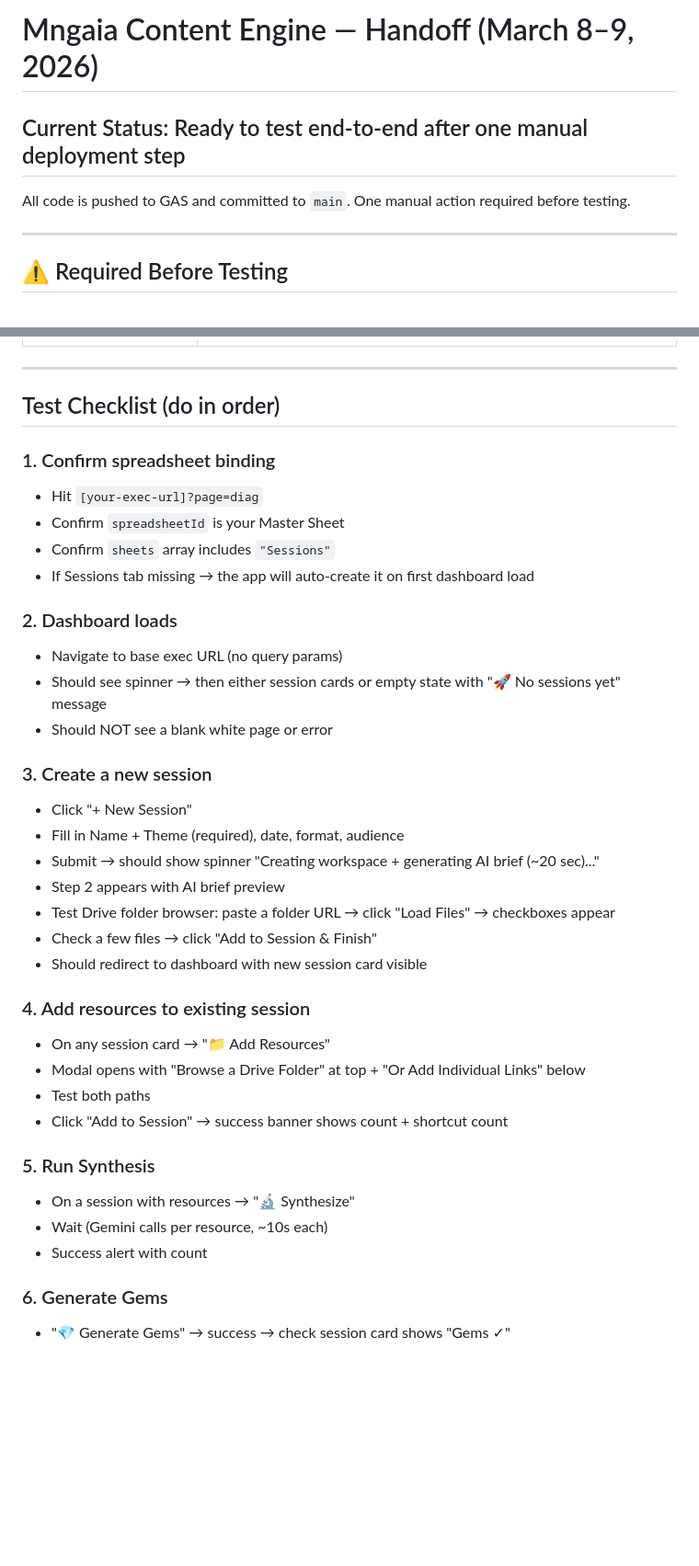
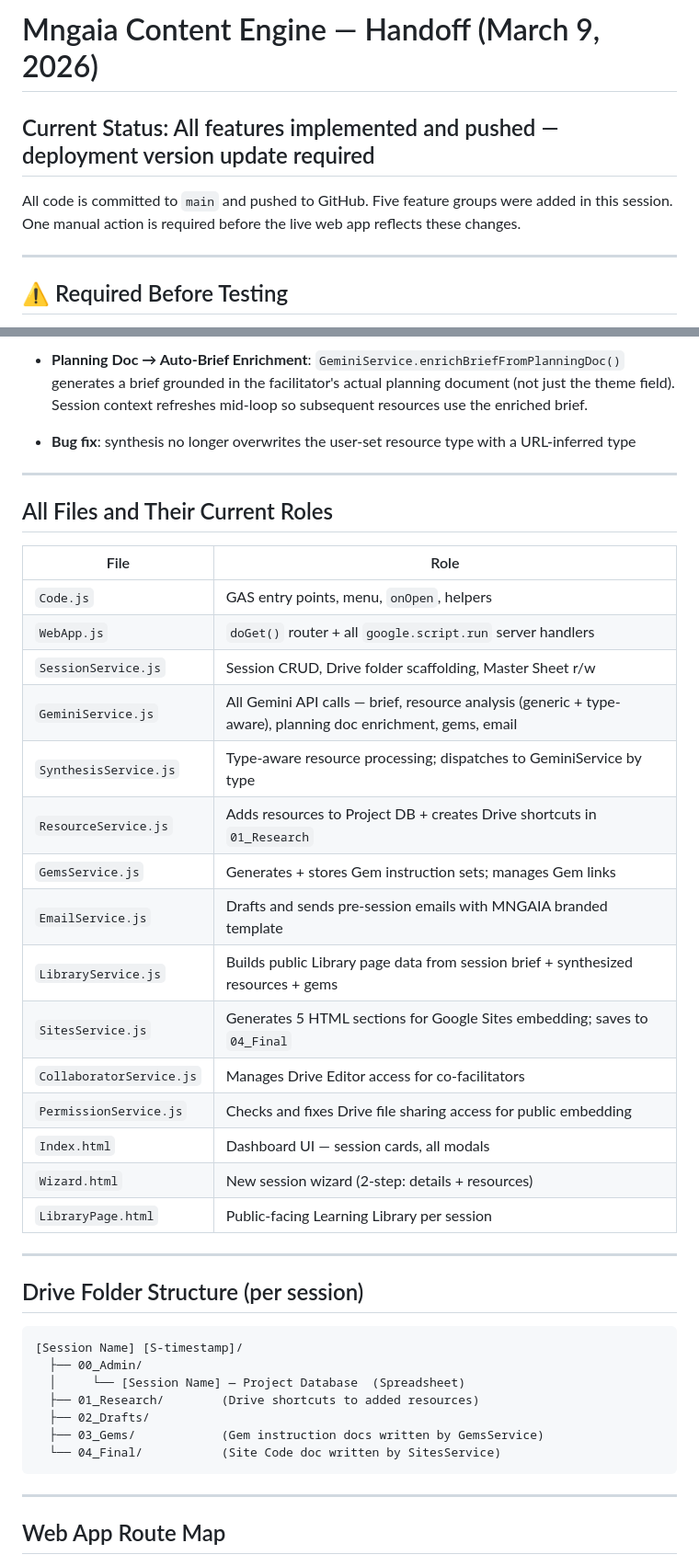
Before and after one commit to inquiredu/LearningLibraryPal, a Markdown page: HANDOFF.md, 2 parts joined by grey strips. Shown at 92% size. GitHub-like rendering; blank space fills up the shorter version.

````diff
--- a/HANDOFF.md
+++ b/HANDOFF.md
@@ -1,8 +1,9 @@
-# Mngaia Content Engine — Handoff (March 8–9, 2026)
+# Mngaia Content Engine — Handoff (March 9, 2026)
 
-## Current Status: Ready to test end-to-end after one manual deployment step
+## Current Status: All features implemented and pushed — deployment version update required
 
-All code is pushed to GAS and committed to `main`. One manual action required before testing.
+All code is committed to `main` and pushed to GitHub. Five feature groups were added in this session.
+One manual action is required before the live web app reflects these changes.
 
 ---
 
@@ -69,39 +70,43 @@ All code is pushed to GAS and committed to `main`. One manual action required be
+- **Planning Doc → Auto-Brief Enrichment**: `GeminiService.enrichBriefFromPlanningDoc()` generates a brief grounded in the facilitator's actual planning document (not just the theme field). Session context refreshes mid-loop so subsequent resources use the enriched brief.
+- **Bug fix**: synthesis no longer overwrites the user-set resource type with a URL-inferred type
 
 ---
 
-## Test Checklist (do in order)
+## All Files and Their Current Roles
 
-### 1. Confirm spreadsheet binding
-- Hit `[your-exec-url]?page=diag`
-- Confirm `spreadsheetId` is your Master Sheet
-- Confirm `sheets` array includes `"Sessions"`
-- If Sessions tab missing → the app will auto-create it on first dashboard load
+| File | Role |
+|------|------|
+| `Code.js` | GAS entry points, menu, `onOpen`, helpers |
+| `WebApp.js` | `doGet()` router + all `google.script.run` server handlers |
+| `SessionService.js` | Session CRUD, Drive folder scaffolding, Master Sheet r/w |
+| `GeminiService.js` | All Gemini API calls — brief, resource analysis (generic + type-aware), planning doc enrichment, gems, email |
+| `SynthesisService.js` | Type-aware resource processing; dispatches to GeminiService by type |
+| `ResourceService.js` | Adds resources to Project DB + creates Drive shortcuts in `01_Research` |
+| `GemsService.js` | Generates + stores Gem instruction sets; manages Gem links |
+| `EmailService.js` | Drafts and sends pre-session emails with MNGAIA branded template |
+| `LibraryService.js` | Builds public Library page data from session brief + synthesized resources + gems |
+| `SitesService.js` | Generates 5 HTML sections for Google Sites embedding; saves to `04_Final` |
+| `CollaboratorService.js` | Manages Drive Editor access for co-facilitators |
+| `PermissionService.js` | Checks and fixes Drive file sharing access for public embedding |
+| `Index.html` | Dashboard UI — session cards, all modals |
+| `Wizard.html` | New session wizard (2-step: details + resources) |
+| `LibraryPage.html` | Public-facing Learning Library per session |
 
-### 2. Dashboard loads
-- Navigate to base exec URL (no query params)
-- Should see spinner → then either session cards or empty state with "🚀 No sessions yet" message
-- Should NOT see a blank white page or error
+---
 
-### 3. Create a new session
-- Click "+ New Session"
-- Fill in Name + Theme (required), date, format, audience
-- Submit → should show spinner "Creating workspace + generating AI brief (~20 sec)..."
-- Step 2 appears with AI brief preview
-- Test Drive folder browser: paste a folder URL → click "Load Files" → checkboxes appear
-- Check a few files → click "Add to Session & Finish"
-- Should redirect to dashboard with new session card visible
+## Drive Folder Structure (per session)
 
-### 4. Add resources to existing session
-- On any session card → "📁 Add Resources"
-- Modal opens with "Browse a Drive Folder" at top + "Or Add Individual Links" below
-- Test both paths
-- Click "Add to Session" → success banner shows count + shortcut count
+```
+[Session Name] [S-timestamp]/
+  ├── 00_Admin/
+  │     └── [Session Name] — Project Database  (Spreadsheet)
+  ├── 01_Research/        (Drive shortcuts to added resources)
+  ├── 02_Drafts/
+  ├── 03_Gems/            (Gem instruction docs written by GemsService)
+  └── 04_Final/           (Site Code doc written by SitesService)
+```
 
-### 5. Run Synthesis
-- On a session with resources → "🔬 Synthesize"
-- Wait (Gemini calls per resource, ~10s each)
-- Success alert with count
+---
 
-### 6. Generate Gems
-- "💎 Generate Gems" → success → check session card shows "Gems ✓"
+## Web App Route Map
 
````
Also changed, not shown: other parts of HANDOFF.md (+113 -73 lines).
